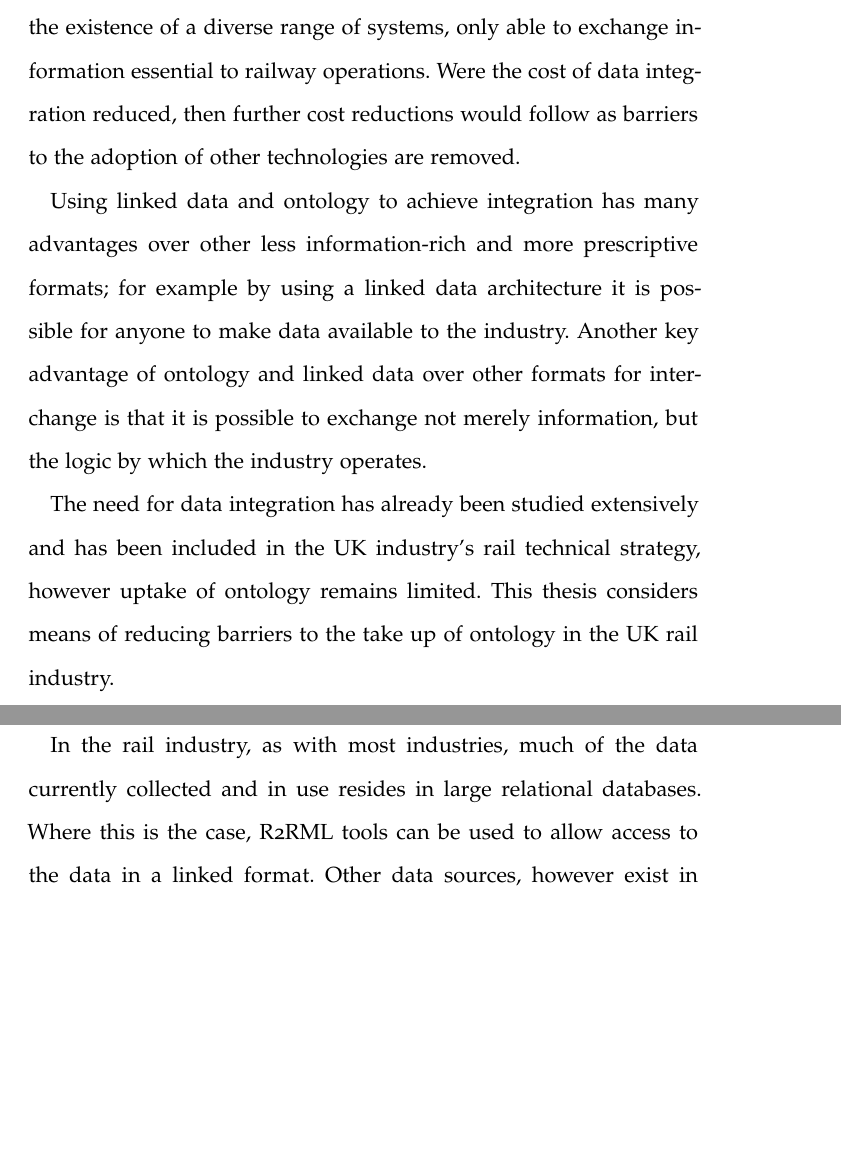
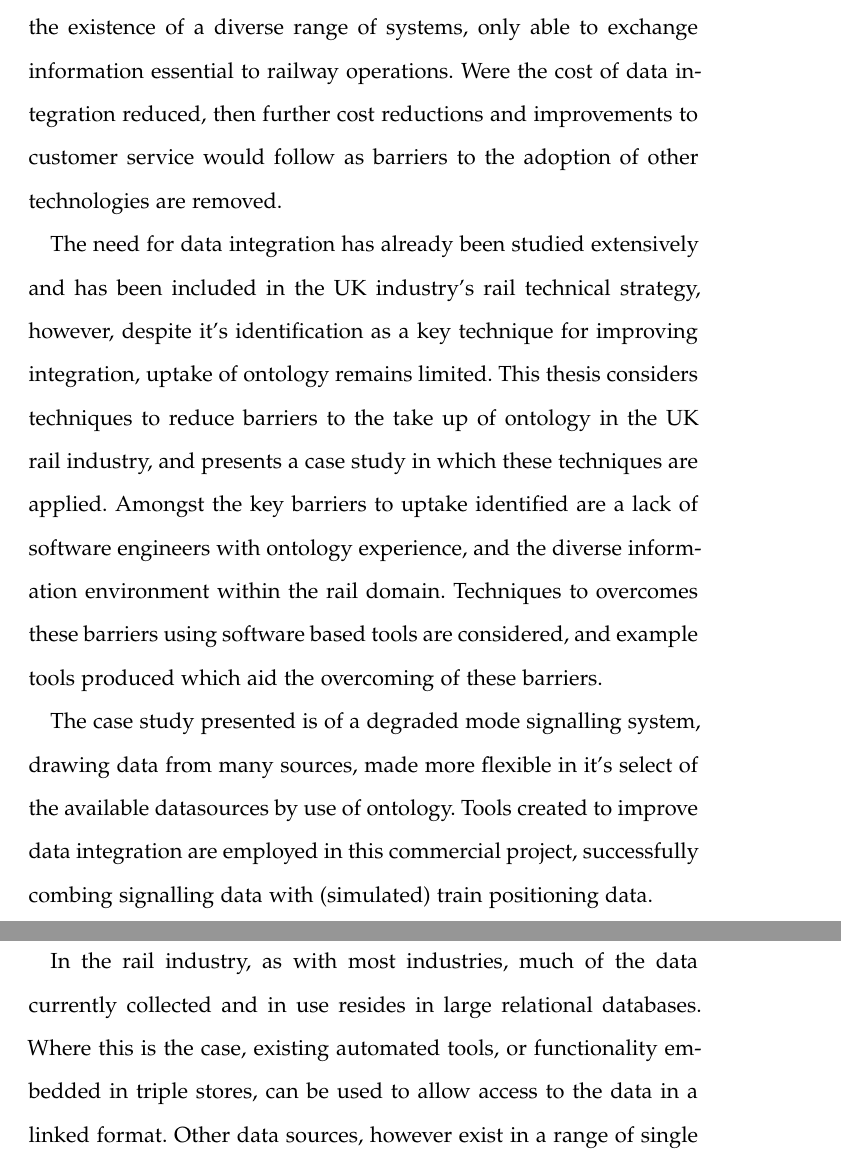
Before and after one commit to Chris-MorrisUK/Thesis, a LaTeX thesis (outter-traceDev-2.tex, which reads Chapters/cifparser.tex, FrontBackmatter/Abstract.tex): two parts of pages 3 and 71 of 190, joined at a grey line, cut so that both start at the same text, the shorter picture padded with empty space. Compiled offline with pdfLaTeX; a missing font is replaced by an installed copy or a similar font.

Commit message:
Abstract, minor corrections

```diff
--- a/Chapters/cifparser.tex
+++ b/Chapters/cifparser.tex
@@ -6,7 +6,7 @@ This chapter describes techniques for working with data not currently held in a
 
 While ontology based systems operate on data stored as triples, it is uncommon for rail industry data to be natively stored in this form. As such tools must be provided to convert or map this data into triple based format before it can be used with ontologies.
 
-In the rail industry, as with most industries, much of the data currently collected and in use resides in large relational databases. Where this is the case, R2RML tools can be used to allow access to the data in a linked format. Other data sources, however exist in a range of single purpose formats developed as needed over time. An example of a typical industry datasource, requiring conversion is timetable information. This is required by many different stake holders, thus the benefits of it being available in a linked format will be felt by a large number of different groups such as customers for journey planning, also within the rail domain it is needed for timetable planning, train identification, crew rostering, and maintenance planning amongst other tasks. The obstacles to this transition, posed by the dated and industry specific data format as well as the volume of data are representative of the challenges that will be faced moving to ontology based systems.
+In the rail industry, as with most industries, much of the data currently collected and in use resides in large relational databases. Where this is the case, existing automated tools, or functionality embedded in triple stores, can be used to allow access to the data in a linked format. Other data sources, however exist in a range of single purpose formats developed as needed over time. An example of a typical industry datasource, requiring conversion is timetable information. This is required by many different stake holders, thus the benefits of it being available in a linked format will be felt by a large number of different groups such as customers for journey planning, also within the rail domain it is needed for timetable planning, train identification, crew rostering, and maintenance planning amongst other tasks. The obstacles to this transition, posed by the dated and industry specific data format as well as the volume of data are representative of the challenges that will be faced moving to ontology based systems.
 
 These tools present answers to the question \textit{\QuestionOtherData}. The contribution these tools make to answering the question will be assessed in \autoref{sec:cifconclusions}.
 
--- a/FrontBackmatter/Abstract.tex
+++ b/FrontBackmatter/Abstract.tex
@@ -9,11 +9,12 @@
 \let\cleardoublepage\relax
 
 \chapter*{Abstract}
-The exchange of information is crucial to the operation of railways; starting with the distribution of timetables, information must constantly be exchanged in any railway network. The slow evolution of the information environment within the rail industry has resulted in the existence of a diverse range of systems, only able to exchange information essential to railway operations. Were the cost of data integration reduced, then further cost reductions would follow as barriers to the adoption of other technologies are removed.
+The exchange of information is crucial to the operation of railways; starting with the distribution of timetables, information must constantly be exchanged in any railway network. The slow evolution of the information environment within the rail industry has resulted in the existence of a diverse range of systems, only able to exchange information essential to railway operations. Were the cost of data integration reduced, then further cost reductions and improvements to customer service would follow as barriers to the adoption of other technologies are removed.
 
-Using linked data and ontology to achieve integration has many advantages over other less information-rich and more prescriptive formats; for example by using a linked data architecture it is possible for anyone to make data available to the industry. Another key advantage of ontology and linked data over other formats for interchange is that it is possible to exchange not merely information, but the logic by which the industry operates.
+The need for data integration has already been studied extensively and has been included in the UK industry's rail technical strategy, however, despite it's identification as a key technique for improving integration, uptake of ontology remains limited. This thesis considers techniques to reduce barriers to the take up of ontology in the UK rail industry, and presents a case study in which these techniques are applied. Amongst the key barriers to uptake identified are a lack of software engineers with ontology experience, and the diverse information environment within the rail domain. Techniques to overcomes these barriers using software based tools are considered, and example tools produced which aid the overcoming of these barriers.
 
-The need for data integration has already been studied extensively and has been included in the UK industry's rail technical strategy, however uptake of ontology remains limited. This thesis considers means of reducing barriers to the take up of ontology in the UK rail industry.
+The case study presented is of a degraded mode signalling system, drawing data from many sources, made more flexible in it's select of the available datasources by use of ontology. Tools created to improve data integration are employed in this commercial project, successfully combing signalling data with (simulated) train positioning data.
+
 
 \endgroup
 
```
Also changed, not shown: 13 other files.
